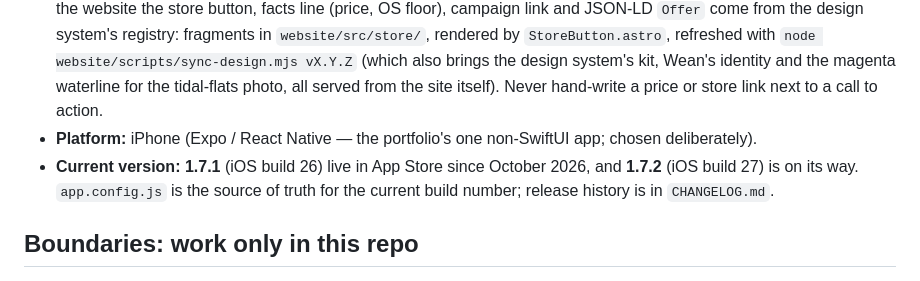
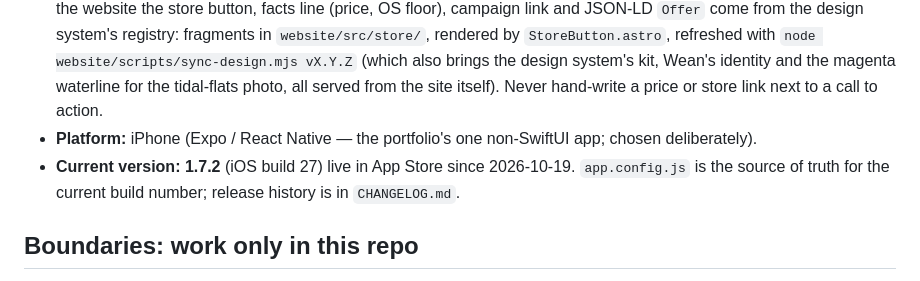
Before and after one commit to JarlLyng/wean-nicotine, a Markdown page: AGENTS.md, the part around the change. Drawn GitHub-style.

```diff
--- a/AGENTS.md
+++ b/AGENTS.md
@@ -11,7 +11,7 @@ A calm, private iPhone app for **gradually reducing** snus and nicotine pouches
 - **License:** [MIT](LICENSE) — open source.
 - **Price:** **one-time**, set per storefront: **29 DKK** in Denmark, **39 SEK** and **39 NOK**, **$2.99 / £2.99 / €2.99** — no subscription, no in-app purchases, no ads. Never write a converted price ("~$4", "ca 45 SEK"); the storefronts set their own. Check live with `curl -s 'https://itunes.apple.com/lookup?id=6758867485&country=us'` (swap the country). On the website the store button, facts line (price, OS floor), campaign link and JSON-LD `Offer` come from the design system's registry: fragments in `website/src/store/`, rendered by `StoreButton.astro`, refreshed with `node website/scripts/sync-design.mjs vX.Y.Z` (which also brings the design system's kit, Wean's identity and the magenta waterline for the tidal-flats photo, all served from the site itself). Never hand-write a price or store link next to a call to action.
 - **Platform:** iPhone (Expo / React Native — the portfolio's one non-SwiftUI app; chosen deliberately).
-- **Current version:** **1.7.1** (iOS build 26) live in App Store since October 2026, and **1.7.2** (iOS build 27) is on its way. `app.config.js` is the source of truth for the current build number; release history is in `CHANGELOG.md`.
+- **Current version:** **1.7.2** (iOS build 27) live in App Store since 2026-10-19. `app.config.js` is the source of truth for the current build number; release history is in `CHANGELOG.md`.
 
 ## Boundaries: work only in this repo
 
```
Also changed, not shown: CHANGELOG.md (+1 -1 lines), docs/APP_STORE_METADATA.md (+2 -2 lines).
